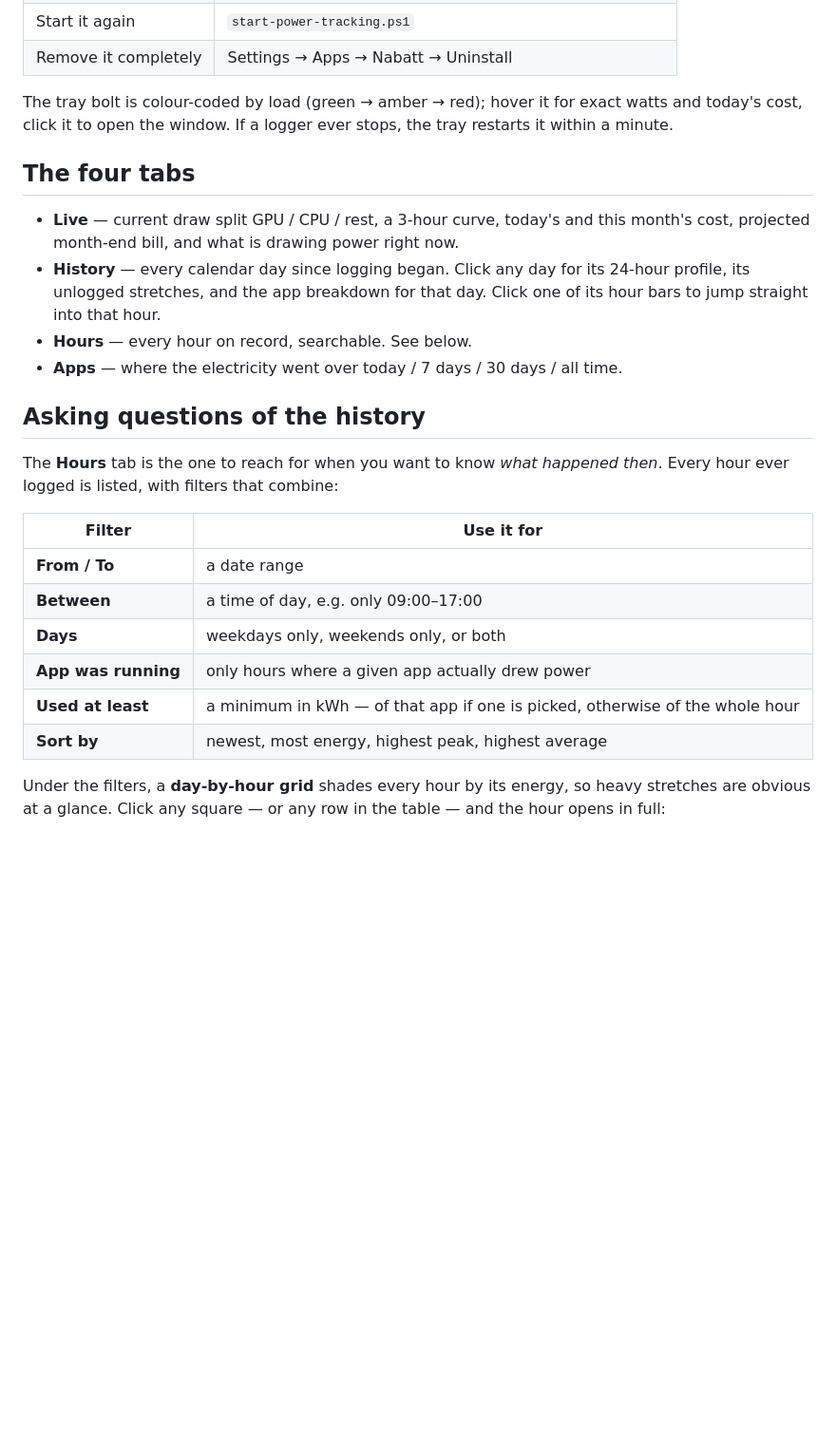
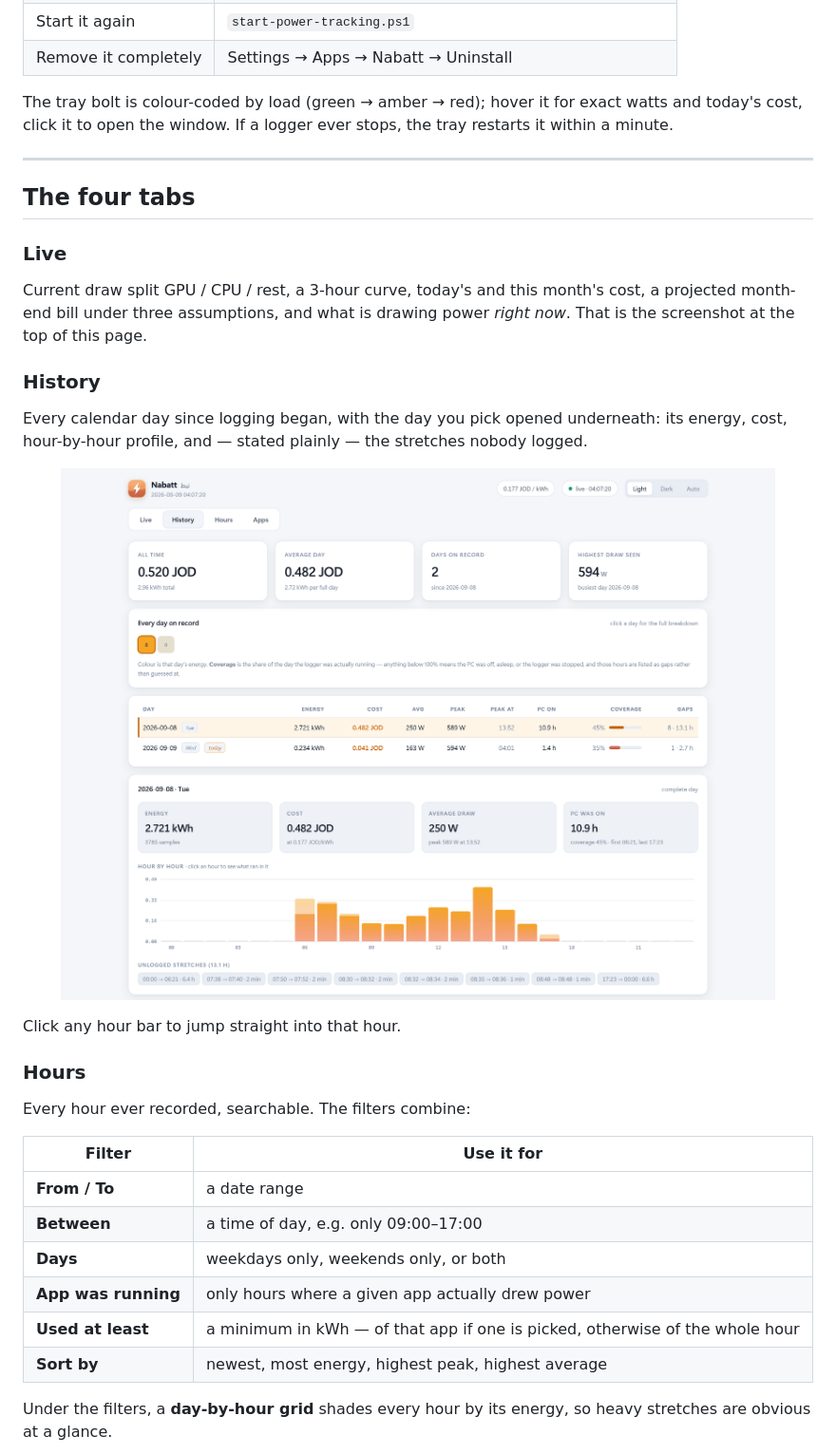
Before and after one commit to Hsnaimeh/nabatt, a Markdown page: README.md, the part around one of its changes. Shown at 95% size. Drawn GitHub-style; pictures changed too: docs/screenshots/history.png (added); blank space fills up the shorter version.

```diff
--- a/README.md
+++ b/README.md
@@ -63,20 +71,31 @@ The tray bolt is colour-coded by load (green → amber → red); hover it for ex
 watts and today's cost, click it to open the window. If a logger ever stops,
 the tray restarts it within a minute.
 
+---
+
 ## The four tabs
 
-- **Live** — current draw split GPU / CPU / rest, a 3-hour curve, today's and
-  this month's cost, projected month-end bill, and what is drawing power right now.
-- **History** — every calendar day since logging began. Click any day for its
-  24-hour profile, its unlogged stretches, and the app breakdown for that day.
-  Click one of its hour bars to jump straight into that hour.
-- **Hours** — every hour on record, searchable. See below.
-- **Apps** — where the electricity went over today / 7 days / 30 days / all time.
+### Live
 
-## Asking questions of the history
+Current draw split GPU / CPU / rest, a 3-hour curve, today's and this month's
+cost, a projected month-end bill under three assumptions, and what is drawing
+power *right now*. That is the screenshot at the top of this page.
 
-The **Hours** tab is the one to reach for when you want to know *what happened
-then*. Every hour ever logged is listed, with filters that combine:
+### History
+
+Every calendar day since logging began, with the day you pick opened
+underneath: its energy, cost, hour-by-hour profile, and — stated plainly — the
+stretches nobody logged.
+
+<p align="center">
+  <img src="docs/screenshots/history.png" alt="The History tab" width="100%">
+</p>
+
+Click any hour bar to jump straight into that hour.
+
+### Hours
+
+Every hour ever recorded, searchable. The filters combine:
 
 | Filter | Use it for |
 |---|---|
@@ -88,6 +107,5 @@ then*. Every hour ever logged is listed, with filters that combine:
 | **Sort by** | newest, most energy, highest peak, highest average |
 
 Under the filters, a **day-by-hour grid** shades every hour by its energy, so
-heavy stretches are obvious at a glance. Click any square — or any row in the
-table — and the hour opens in full:
+heavy stretches are obvious at a glance.
 
```
Also changed, not shown: other parts of README.md (+99 -4 lines), docs/banner.png (added), docs/screenshots/apps.png (added), docs/screenshots/hour-detail.png (added), docs/screenshots/hours.png (added), docs/screenshots/live.png (added).
